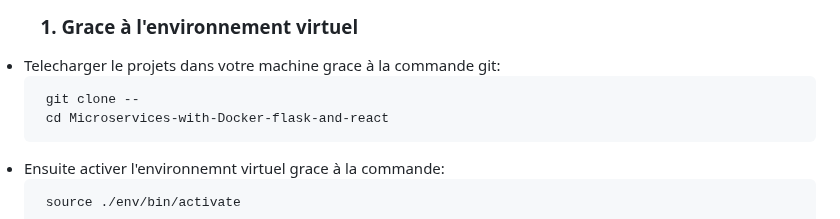
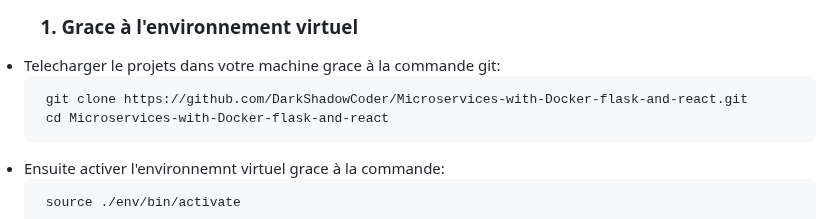
Before and after one commit to DarkShadowCoder/Microservices-with-Docker-flask-and-react, a Markdown page: README.md, the part around the change. GitHub-like rendering.

```diff
--- a/README.md
+++ b/README.md
@@ -67,7 +67,7 @@
  <h3><ol><li>Grace à l'environnement virtuel</li> </ol></h3>
  <li>Telecharger le projets dans votre machine grace à la commande git:
 
-	 git clone --
+	 git clone https://github.com/DarkShadowCoder/Microservices-with-Docker-flask-and-react.git
   	 cd Microservices-with-Docker-flask-and-react
  </li>
  <li>Ensuite activer l'environnemnt virtuel grace à la commande:
```
